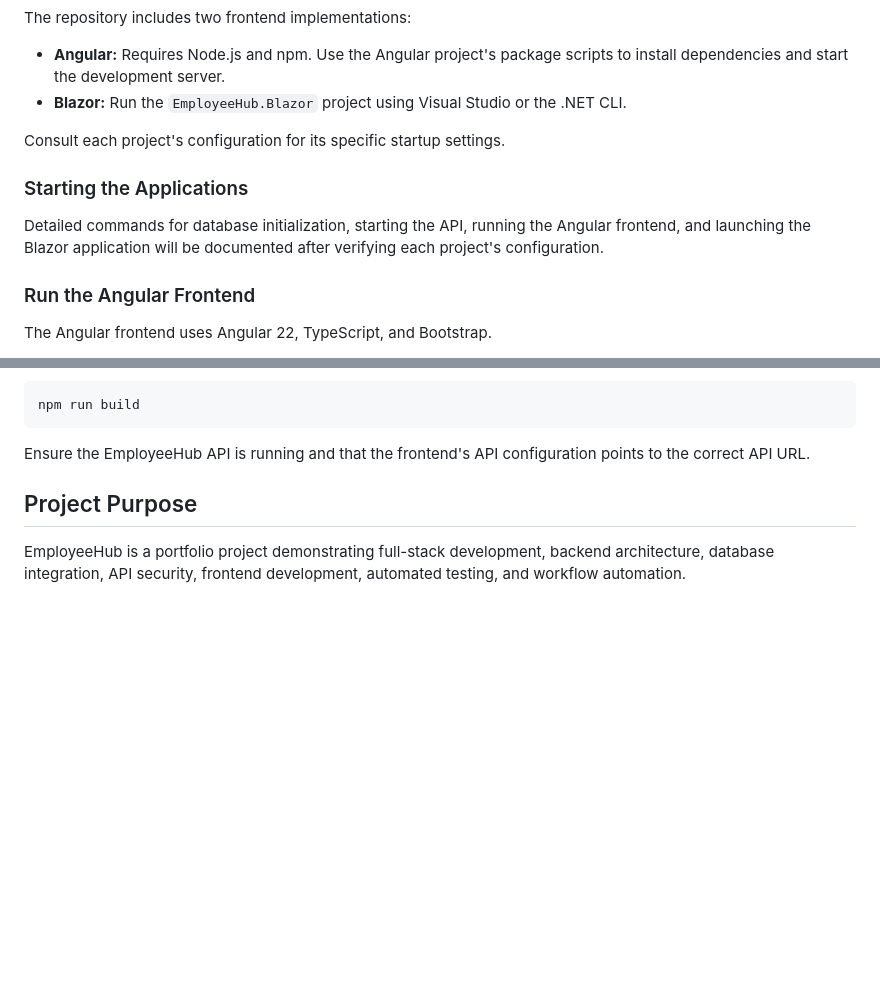
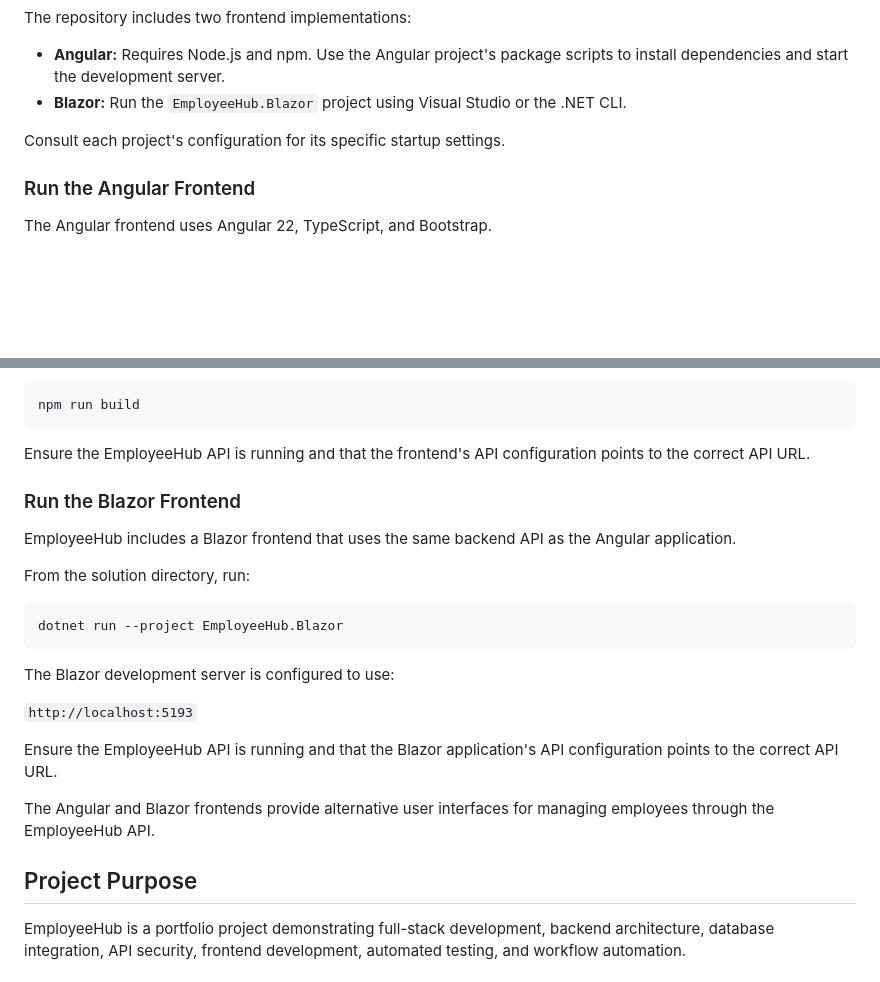
Before and after one commit to pruzic2012-ai/EmployeeHub, a Markdown page: README.md, 2 parts joined by grey strips. Rendered like a GitHub page; blank space fills up the shorter version.

Commit message:
Revise application startup instructions and add Blazor info
Updated README to remove old startup instructions and add Blazor frontend details.

````diff
--- a/README.md
+++ b/README.md
@@ -146,10 +146,6 @@ The repository includes two frontend implementations:
 Consult each project's configuration for its specific startup settings.
 
 
-### Starting the Applications
-
-Detailed commands for database initialization, starting the API, running the Angular frontend, and launching the Blazor application will be documented after verifying each project's configuration.
-
 ### Run the Angular Frontend
 
 The Angular frontend uses Angular 22, TypeScript, and Bootstrap.
@@ -182,6 +178,23 @@ npm run build
 
 Ensure the EmployeeHub API is running and that the frontend's API configuration points to the correct API URL.
 
+### Run the Blazor Frontend
+
+EmployeeHub includes a Blazor frontend that uses the same backend API as the Angular application.
+
+From the solution directory, run:
+
+```powershell
+dotnet run --project EmployeeHub.Blazor
+```
+
+The Blazor development server is configured to use:
+
+`http://localhost:5193`
+
+Ensure the EmployeeHub API is running and that the Blazor application's API configuration points to the correct API URL.
+
+The Angular and Blazor frontends provide alternative user interfaces for managing employees through the EmployeeHub API.
 
 
 ## Project Purpose
````
